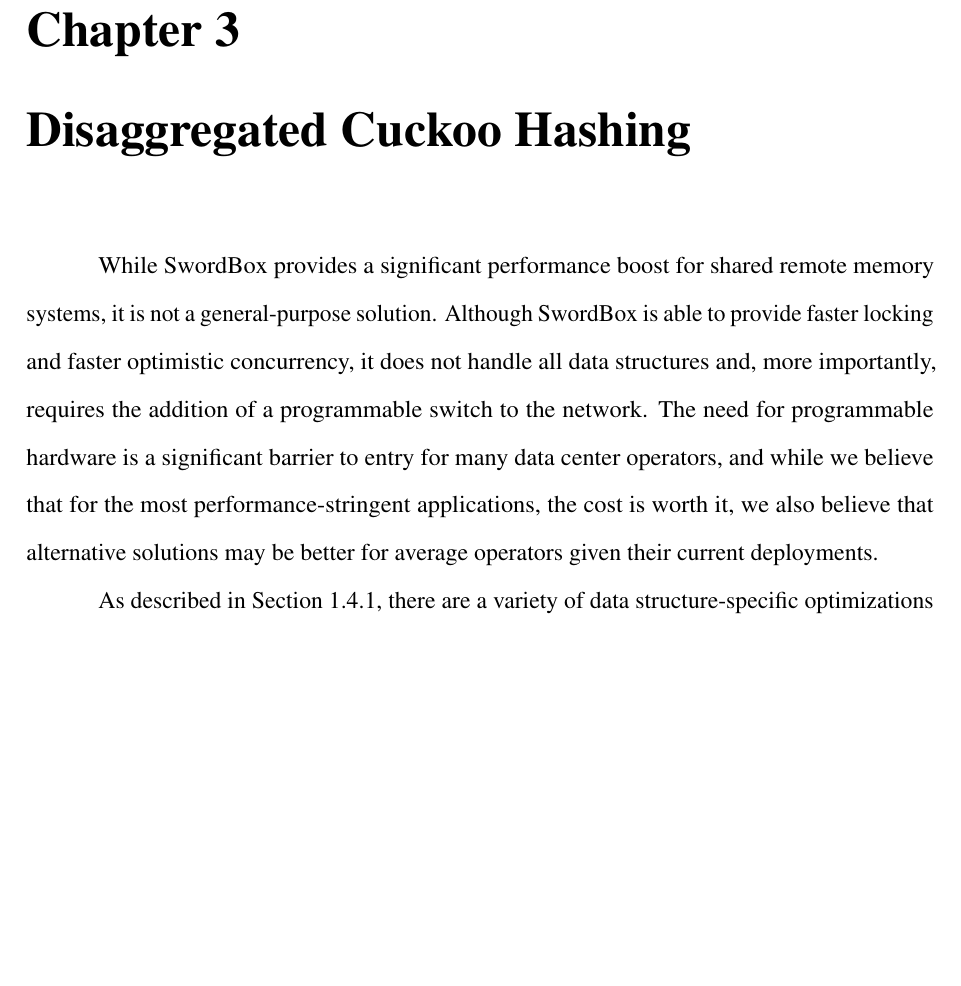
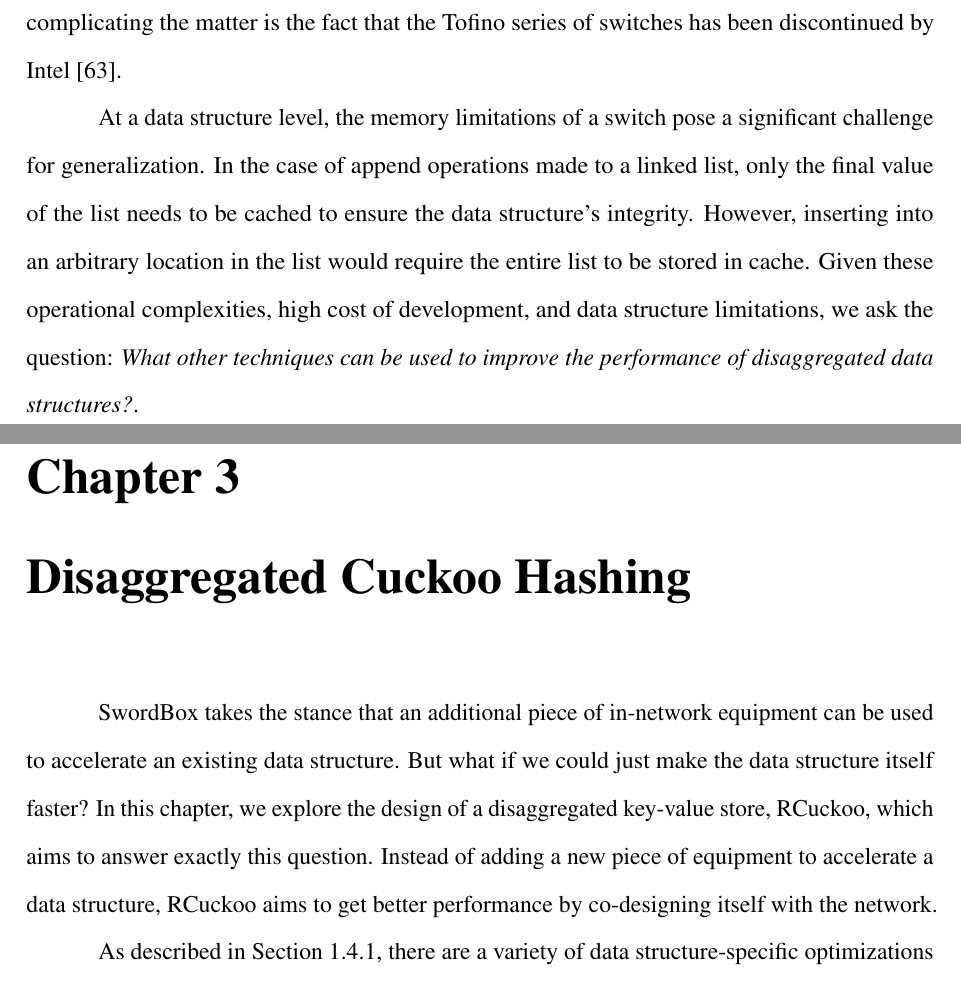
Before and after one commit to wantonsolutions/Thesis, a LaTeX thesis (thesis.tex): part of page 34 of 47 before the commit and two parts of pages 34 and 35 of 48 after it, the two joined at a grey line, cut at the place of the change, the shorter picture padded with empty space. Compiled offline with pdfLaTeX.

Commit message:
more crap

```diff
--- a/thesis.tex
+++ b/thesis.tex
@@ -911,16 +921,24 @@
+care and attention required for crafting a \sword-like solution. Further complicating the matter is
+the fact that the Tofino series of switches has been discontinued by Intel~\cite{tofino-cancelled}.
+
+At a data structure level, the memory limitations of a switch pose a significant challenge for
+generalization. In the case of append operations made to a linked list, only the final value of the
+list needs to be cached to ensure the data structure's integrity. However, inserting into an
+arbitrary location in the list would require the entire list to be stored in cache. Given these
+operational complexities, high cost of development, and data structure limitations, we ask the
+question: \textit{What other techniques can be used to improve the performance of disaggregated data
+structures?}.
 
 
 \chapter{Disaggregated Cuckoo Hashing}
 \label{chap:rcuckoo}
 
 
-While \sword\ provides a significant performance boost for shared remote memory systems, it is not a
-general-purpose solution. Although \sword\ is able to provide faster locking and faster optimistic
-concurrency, it does not handle all data structures and, more importantly, requires the addition of
-a programmable switch to the network. The need for programmable hardware is a significant barrier to
-entry for many data center operators, and while we believe that for the most performance-stringent
-applications, the cost is worth it, we also believe that alternative solutions may be better for
-average operators given their current deployments.
+\sword\ takes the stance that an additional piece of in-network equipment can be used to accelerate
+an existing data structure. But what if we could just make the data structure itself faster? In this
+chapter, we explore the design of a disaggregated key-value store, RCuckoo, which aims to answer
+exactly this question. Instead of adding a new piece of equipment to accelerate a data structure,
+RCuckoo aims to get better performance by co-designing itself with the network.
 
 As described in Section~\ref{sec:sparse-dense}, there are a variety of data structure-specific
 optimizations that have been leveraged to improve the performance of disaggregated data structures.
```
Also changed, not shown: thesis.bib (+7 -0 lines), thesis.tex (17 more changed lines).
